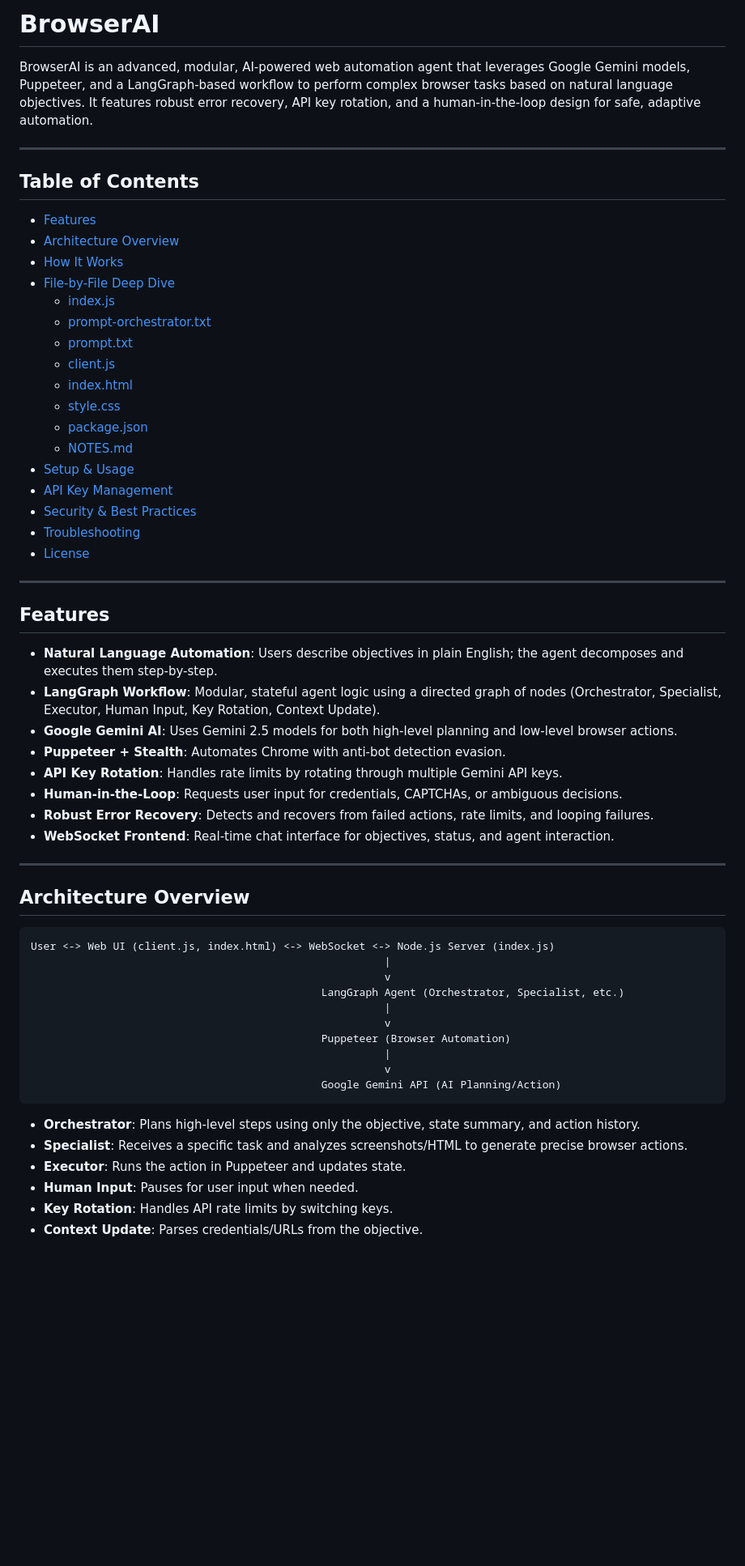
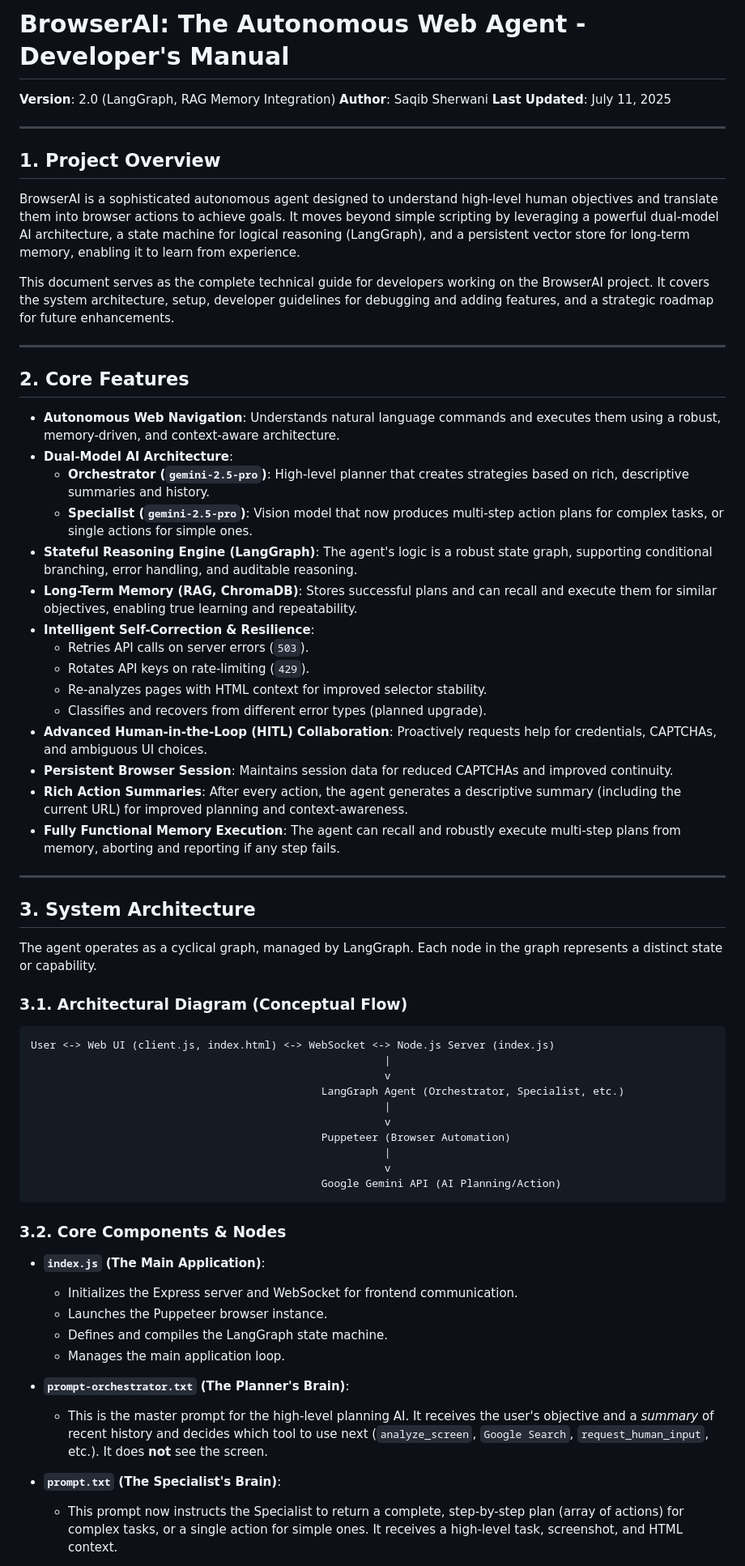
Before and after one commit to saqibcodes007/BrowserAI, a Markdown page: README.md, the part around the change printed below. Shown: that part at 81% size. Rendered like a GitHub page; blank space fills up the shorter version.

````diff
--- a/README.md
+++ b/README.md
@@ -1,43 +1,44 @@
-# BrowserAI
+# BrowserAI: The Autonomous Web Agent - Developer's Manual
 
-BrowserAI is an advanced, modular, AI-powered web automation agent that leverages Google Gemini models, Puppeteer, and a LangGraph-based workflow to perform complex browser tasks based on natural language objectives. It features robust error recovery, API key rotation, and a human-in-the-loop design for safe, adaptive automation.
+**Version**: 2.0 (LangGraph, RAG Memory Integration)
+**Author**: Saqib Sherwani
+**Last Updated**: July 11, 2025
 
 ---
 
-## Table of Contents
-- [Features](#features)
-- [Architecture Overview](#architecture-overview)
-- [How It Works](#how-it-works)
-- [File-by-File Deep Dive](#file-by-file-deep-dive)
-  - [index.js](#indexjs---core-server--agent-logic)
-  - [prompt-orchestrator.txt](#prompt-orchestratortxt---orchestrator-prompt)
-  - [prompt.txt](#prompttxt---specialist-prompt)
-  - [client.js](#clientjs---frontend-logic)
-  - [index.html](#indexhtml---frontend-ui)
-  - [style.css](#stylecss---styling)
-  - [package.json](#packagejson---dependencies)
-  - [NOTES.md](#notesmd---project-notes)
-- [Setup & Usage](#setup--usage)
-- [API Key Management](#api-key-management)
-- [Security & Best Practices](#security--best-practices)
-- [Troubleshooting](#troubleshooting)
-- [License](#license)
+## 1. Project Overview
+
+BrowserAI is a sophisticated autonomous agent designed to understand high-level human objectives and translate them into browser actions to achieve goals. It moves beyond simple scripting by leveraging a powerful dual-model AI architecture, a state machine for logical reasoning (LangGraph), and a persistent vector store for long-term memory, enabling it to learn from experience.
+
+This document serves as the complete technical guide for developers working on the BrowserAI project. It covers the system architecture, setup, developer guidelines for debugging and adding features, and a strategic roadmap for future enhancements.
 
 ---
 
-## Features
-- **Natural Language Automation**: Users describe objectives in plain English; the agent decomposes and executes them step-by-step.
-- **LangGraph Workflow**: Modular, stateful agent logic using a directed graph of nodes (Orchestrator, Specialist, Executor, Human Input, Key Rotation, Context Update).
-- **Google Gemini AI**: Uses Gemini 2.5 models for both high-level planning and low-level browser actions.
-- **Puppeteer + Stealth**: Automates Chrome with anti-bot detection evasion.
-- **API Key Rotation**: Handles rate limits by rotating through multiple Gemini API keys.
-- **Human-in-the-Loop**: Requests user input for credentials, CAPTCHAs, or ambiguous decisions.
-- **Robust Error Recovery**: Detects and recovers from failed actions, rate limits, and looping failures.
-- **WebSocket Frontend**: Real-time chat interface for objectives, status, and agent interaction.
+## 2. Core Features
+
+* **Autonomous Web Navigation**: Understands natural language commands and executes them using a robust, memory-driven, and context-aware architecture.
+* **Dual-Model AI Architecture**:
+    * **Orchestrator (`gemini-2.5-pro`)**: High-level planner that creates strategies based on rich, descriptive summaries and history.
+    * **Specialist (`gemini-2.5-pro`)**: Vision model that now produces multi-step action plans for complex tasks, or single actions for simple ones.
+* **Stateful Reasoning Engine (LangGraph)**: The agent's logic is a robust state graph, supporting conditional branching, error handling, and auditable reasoning.
+* **Long-Term Memory (RAG, ChromaDB)**: Stores successful plans and can recall and execute them for similar objectives, enabling true learning and repeatability.
+* **Intelligent Self-Correction & Resilience**:
+    * Retries API calls on server errors (`503`).
+    * Rotates API keys on rate-limiting (`429`).
+    * Re-analyzes pages with HTML context for improved selector stability.
+    * Classifies and recovers from different error types (planned upgrade).
+* **Advanced Human-in-the-Loop (HITL) Collaboration**: Proactively requests help for credentials, CAPTCHAs, and ambiguous UI choices.
+* **Persistent Browser Session**: Maintains session data for reduced CAPTCHAs and improved continuity.
+* **Rich Action Summaries**: After every action, the agent generates a descriptive summary (including the current URL) for improved planning and context-awareness.
+* **Fully Functional Memory Execution**: The agent can recall and robustly execute multi-step plans from memory, aborting and reporting if any step fails.
 
 ---
 
-## Architecture Overview
+## 3. System Architecture
+
+The agent operates as a cyclical graph, managed by LangGraph. Each node in the graph represents a distinct state or capability.
+
+### 3.1. Architectural Diagram (Conceptual Flow)
 
 ```
 User <-> Web UI (client.js, index.html) <-> WebSocket <-> Node.js Server (index.js)
@@ -52,9 +53,17 @@ User <-> Web UI (client.js, index.html) <-> WebSocket <-> Node.js Server (index.
                                               Google Gemini API (AI Planning/Action)
 ```
 
-- **Orchestrator**: Plans high-level steps using only the objective, state summary, and action history.
-- **Specialist**: Receives a specific task and analyzes screenshots/HTML to generate precise browser actions.
-- **Executor**: Runs the action in Puppeteer and updates state.
-- **Human Input**: Pauses for user input when needed.
-- **Key Rotation**: Handles API rate limits by switching keys.
-- **Context Update**: Parses credentials/URLs from the objective.
+### 3.2. Core Components & Nodes
+
+* **`index.js` (The Main Application)**:
+    * Initializes the Express server and WebSocket for frontend communication.
+    * Launches the Puppeteer browser instance.
+    * Defines and compiles the LangGraph state machine.
+    * Manages the main application loop.
+
+* **`prompt-orchestrator.txt` (The Planner's Brain)**:
+    * This is the master prompt for the high-level planning AI. It receives the user's objective and a *summary* of recent history and decides which tool to use next (`analyze_screen`, `Google Search`, `request_human_input`, etc.). It does **not** see the screen.
+
+* **`prompt.txt` (The Specialist's Brain)**:
+    * This prompt now instructs the Specialist to return a complete, step-by-step plan (array of actions) for complex tasks, or a single action for simple ones. It receives a high-level task, screenshot, and HTML context.
+
````
Also changed, not shown: other parts of README.md (+125 -100 lines).
